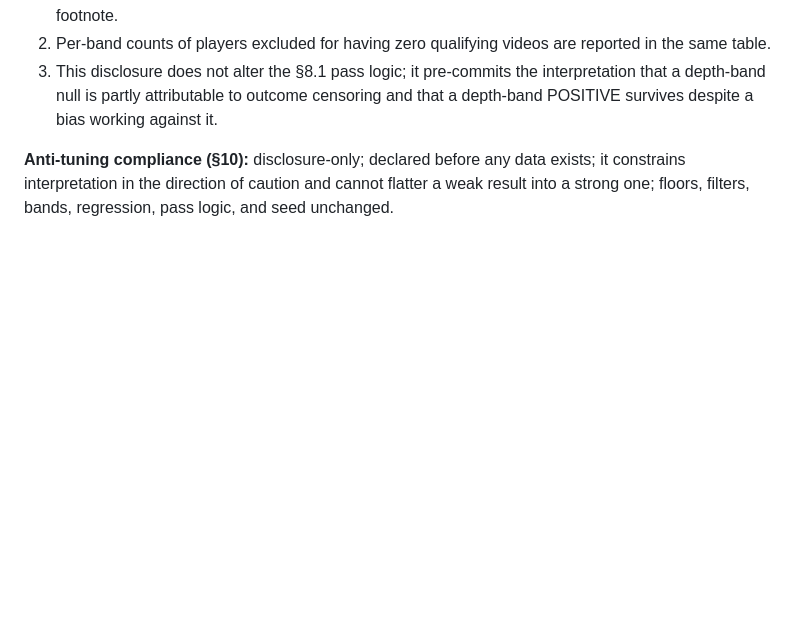
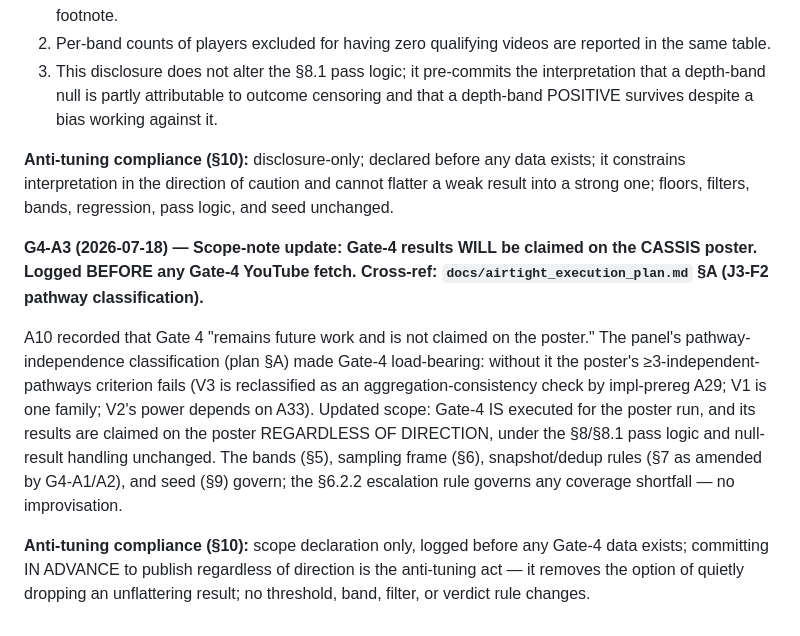
Before and after one commit to adamn03/cassis-2026-marchand-index, a Markdown page: Full Project Files/docs/preregistration.md, the part around the change. Rendered like a GitHub page; blank space fills up the shorter version.

Commit message:
marchand_index: G4-A3 scope update — Gate-4 claimed on poster regardless of direction
Spec prereg §11: supersedes the A10 "future work" scope note; Gate-4 is
load-bearing for the >=3-independent-pathways criterion and publishes
under unchanged §8/§8.1 pass logic. D-1 = GO (2026-07-13).

Co-Authored-By: Claude Fable 5 <noreply@anthropic.com>
Claude-Session: https://claude.ai/code/session_01CAag7mVYQ4uE3Kip2DCmGr

```diff
--- a/Full Project Files/docs/preregistration.md
+++ b/Full Project Files/docs/preregistration.md
@@ -248,3 +248,9 @@ All other §7.2 criteria (roster-period upload, 15s–30min duration, ≥500 vie
 3. This disclosure does not alter the §8.1 pass logic; it pre-commits the interpretation that a depth-band null is partly attributable to outcome censoring and that a depth-band POSITIVE survives despite a bias working against it.
 
 **Anti-tuning compliance (§10):** disclosure-only; declared before any data exists; it constrains interpretation in the direction of caution and cannot flatter a weak result into a strong one; floors, filters, bands, regression, pass logic, and seed unchanged.
+
+**G4-A3 (2026-07-18) — Scope-note update: Gate-4 results WILL be claimed on the CASSIS poster. Logged BEFORE any Gate-4 YouTube fetch. Cross-ref: `docs/airtight_execution_plan.md` §A (J3-F2 pathway classification).**
+
+A10 recorded that Gate 4 "remains future work and is not claimed on the poster." The panel's pathway-independence classification (plan §A) made Gate-4 load-bearing: without it the poster's ≥3-independent-pathways criterion fails (V3 is reclassified as an aggregation-consistency check by impl-prereg A29; V1 is one family; V2's power depends on A33). Updated scope: Gate-4 IS executed for the poster run, and its results are claimed on the poster REGARDLESS OF DIRECTION, under the §8/§8.1 pass logic and null-result handling unchanged. The bands (§5), sampling frame (§6), snapshot/dedup rules (§7 as amended by G4-A1/A2), and seed (§9) govern; the §6.2.2 escalation rule governs any coverage shortfall — no improvisation.
+
+**Anti-tuning compliance (§10):** scope declaration only, logged before any Gate-4 data exists; committing IN ADVANCE to publish regardless of direction is the anti-tuning act — it removes the option of quietly dropping an unflattering result; no threshold, band, filter, or verdict rule changes.
```
